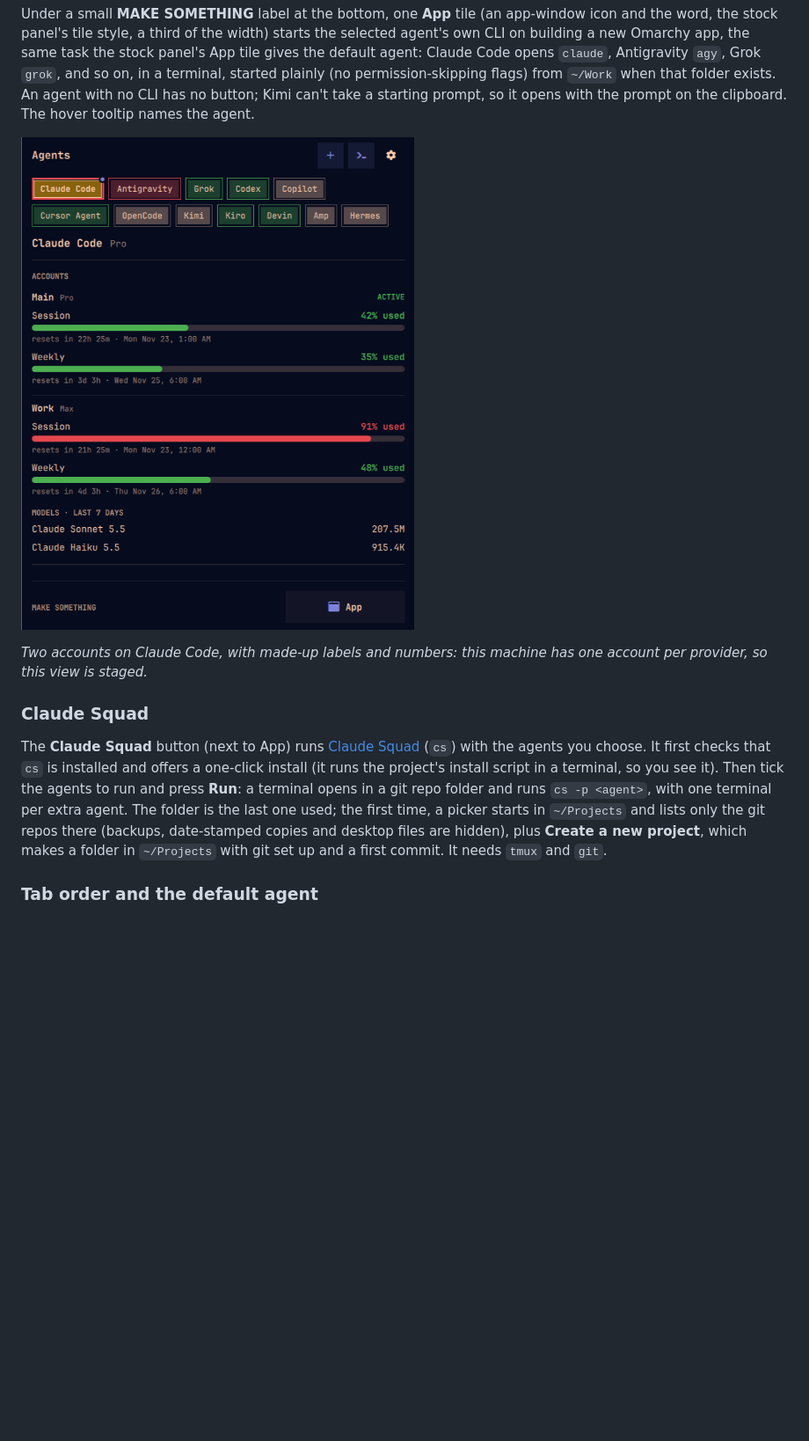
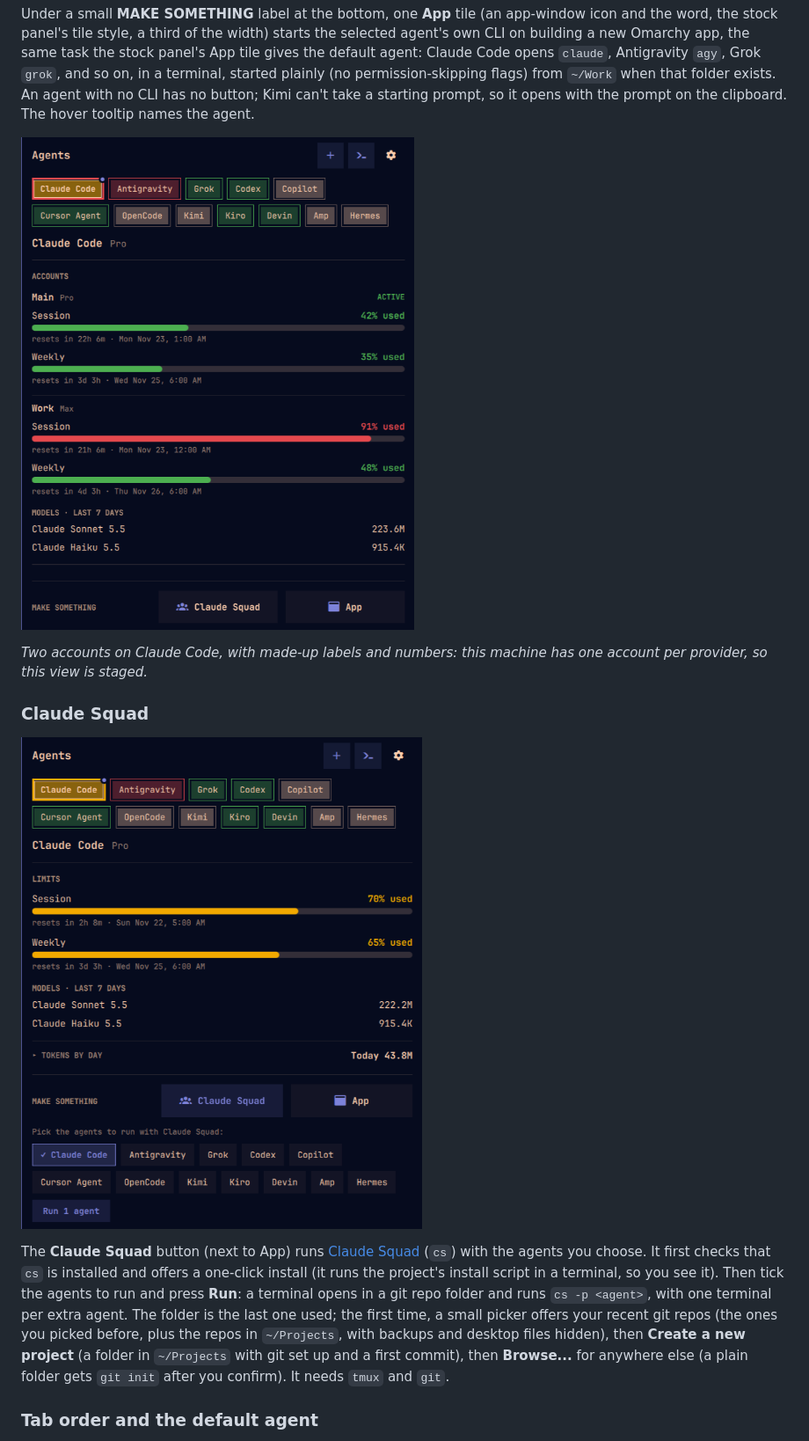
Before and after one commit to SpacemanProducts/spaceman-agent-usage-tabs, a Markdown page: README.md, the part around the change. Shown at 88% size. Rendered like a GitHub page; pictures changed too: docs/accounts.png, docs/squad.png (added); blank space fills up the shorter version.

Commit message:
1.10.1: Squad picker (recent repos, create, browse), retaken screenshots with Claude Squad
Co-Authored-By: Claude Sonnet 5.5 <noreply@anthropic.com>

```diff
--- a/README.md
+++ b/README.md
@@ -164,12 +164,15 @@ opens with the prompt on the clipboard. The hover tooltip names the agent.
 
 ### Claude Squad
 
+![Choosing agents for Claude Squad](docs/squad.png)
+
 The **Claude Squad** button (next to App) runs [Claude Squad](https://github.com/smtg-ai/claude-squad) (`cs`) with the agents
 you choose. It first checks that `cs` is installed and offers a one-click install (it runs the project's install script in
 a terminal, so you see it). Then tick the agents to run and press **Run**: a terminal opens in a git repo folder and runs
-`cs -p <agent>`, with one terminal per extra agent. The folder is the last one used; the first time, a picker starts in
-`~/Projects` and lists only the git repos there (backups, date-stamped copies and desktop files are hidden), plus
-**Create a new project**, which makes a folder in `~/Projects` with git set up and a first commit. It needs `tmux` and `git`.
+`cs -p <agent>`, with one terminal per extra agent. The folder is the last one used; the first time, a
+small picker offers your recent git repos (the ones you picked before, plus the repos in `~/Projects`, with backups and
+desktop files hidden), then **Create a new project** (a folder in `~/Projects` with git set up and a first commit), then
+**Browse...** for anywhere else (a plain folder gets `git init` after you confirm). It needs `tmux` and `git`.
 
 ### Tab order and the default agent
 
```
Also changed, not shown: CHANGELOG.md (+3 -3 lines), docs/screenshot.png, docs/settings.png, 4 other files.
